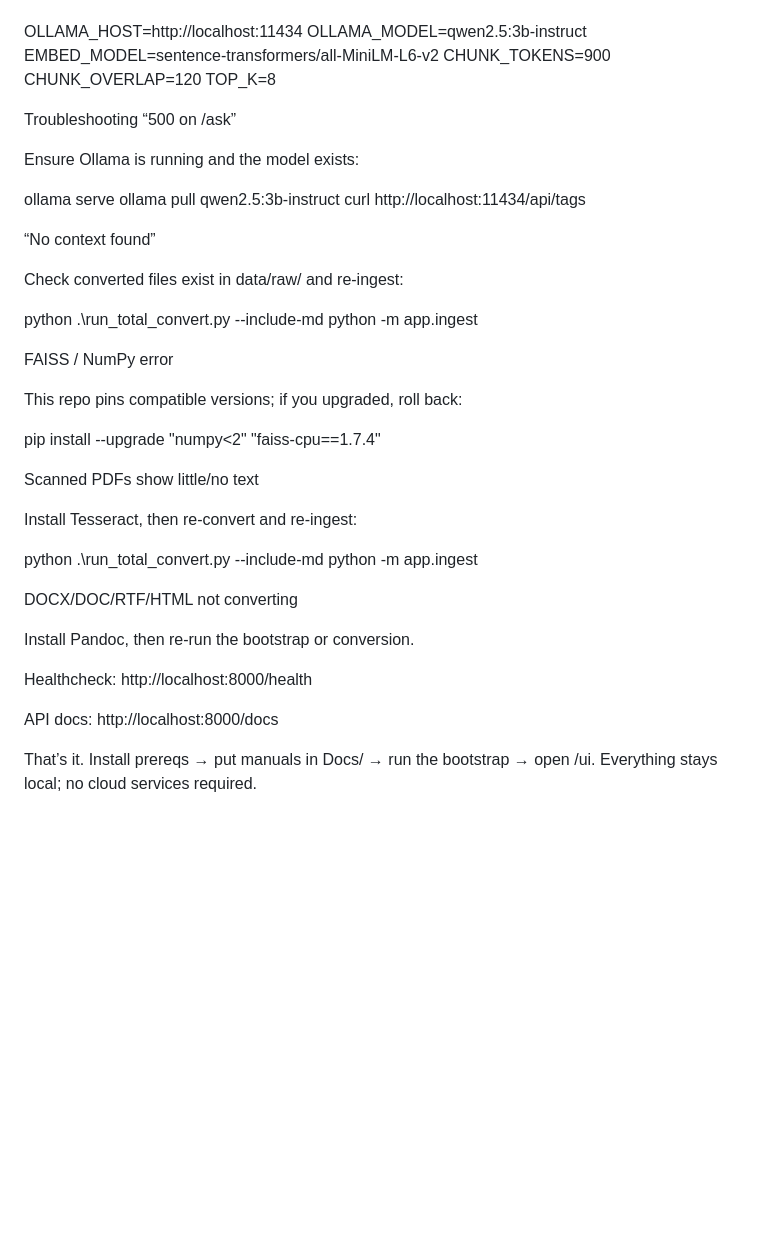
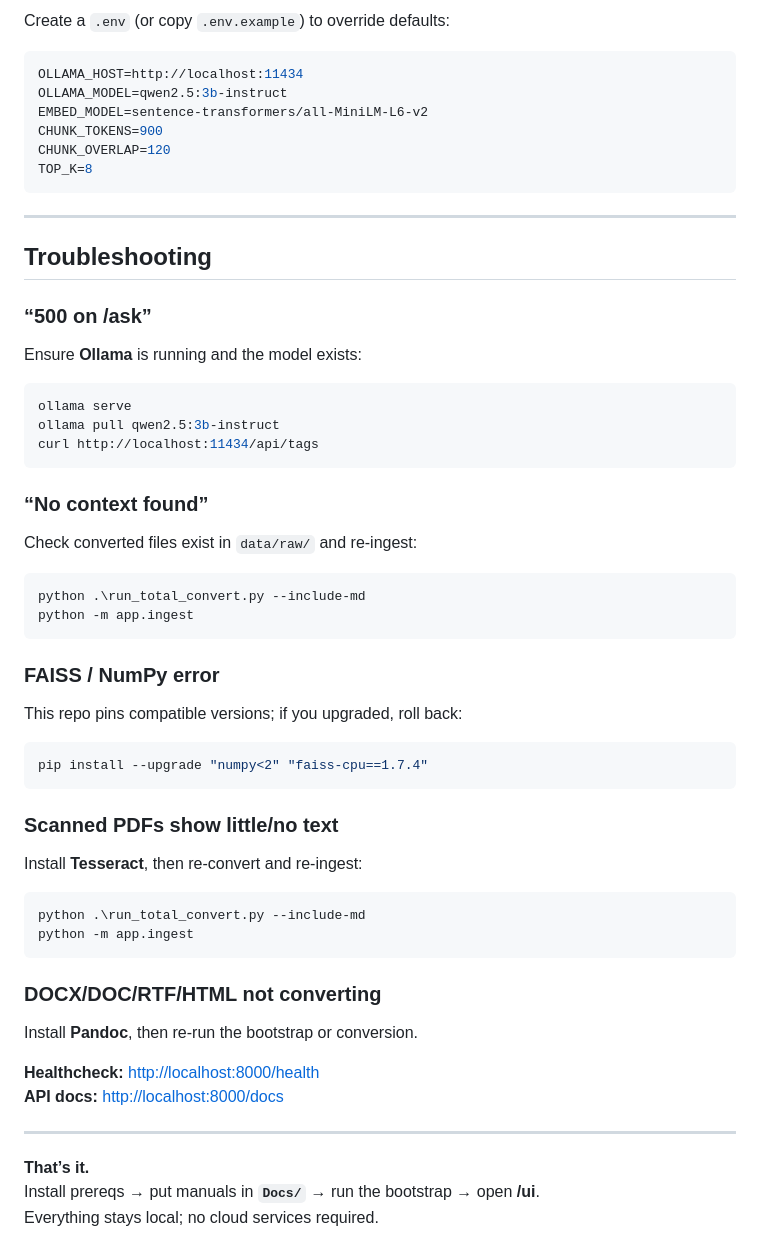
Before and after one commit to cgarryZA/DocChat-Local, a Markdown page: README.md, the part around one of its changes. GitHub-like rendering; blank space fills up the shorter version.

````diff
--- a/README.md
+++ b/README.md
@@ -165,48 +160,55 @@ Create a .env (or copy .env.example) to override defaults:
 
+Create a `.env` (or copy `.env.example`) to override defaults:
+
+```ini
 OLLAMA_HOST=http://localhost:11434
 OLLAMA_MODEL=qwen2.5:3b-instruct
 EMBED_MODEL=sentence-transformers/all-MiniLM-L6-v2
 CHUNK_TOKENS=900
 CHUNK_OVERLAP=120
 TOP_K=8
+```
 
-Troubleshooting
-“500 on /ask”
+---
 
-Ensure Ollama is running and the model exists:
+## Troubleshooting
 
+### “500 on /ask”
+Ensure **Ollama** is running and the model exists:
+```powershell
 ollama serve
 ollama pull qwen2.5:3b-instruct
 curl http://localhost:11434/api/tags
+```
 
-“No context found”
-
-Check converted files exist in data/raw/ and re-ingest:
-
+### “No context found”
+Check converted files exist in `data/raw/` and re-ingest:
+```powershell
 python .\run_total_convert.py --include-md
 python -m app.ingest
+```
 
-FAISS / NumPy error
+### FAISS / NumPy error
+This repo pins compatible versions; if you upgraded, roll back:
+```powershell
+pip install --upgrade "numpy<2" "faiss-cpu==1.7.4"
+```
 
-This repo pins compatible versions; if you upgraded, roll back:
-
-pip install --upgrade "numpy<2" "faiss-cpu==1.7.4"
-
-Scanned PDFs show little/no text
-
-Install Tesseract, then re-convert and re-ingest:
-
+### Scanned PDFs show little/no text
+Install **Tesseract**, then re-convert and re-ingest:
+```powershell
 python .\run_total_convert.py --include-md
 python -m app.ingest
+```
 
-DOCX/DOC/RTF/HTML not converting
+### DOCX/DOC/RTF/HTML not converting
+Install **Pandoc**, then re-run the bootstrap or conversion.
 
-Install Pandoc, then re-run the bootstrap or conversion.
+**Healthcheck:** <http://localhost:8000/health>
+**API docs:** <http://localhost:8000/docs>
 
-Healthcheck: http://localhost:8000/health
+---
 
-API docs: http://localhost:8000/docs
-
-That’s it.
-Install prereqs → put manuals in Docs/ → run the bootstrap → open /ui.
+**That’s it.**
+Install prereqs → put manuals in **`Docs/`** → run the bootstrap → open **/ui**.
 Everything stays local; no cloud services required.
````
Also changed, not shown: other parts of README.md (+102 -107 lines).
